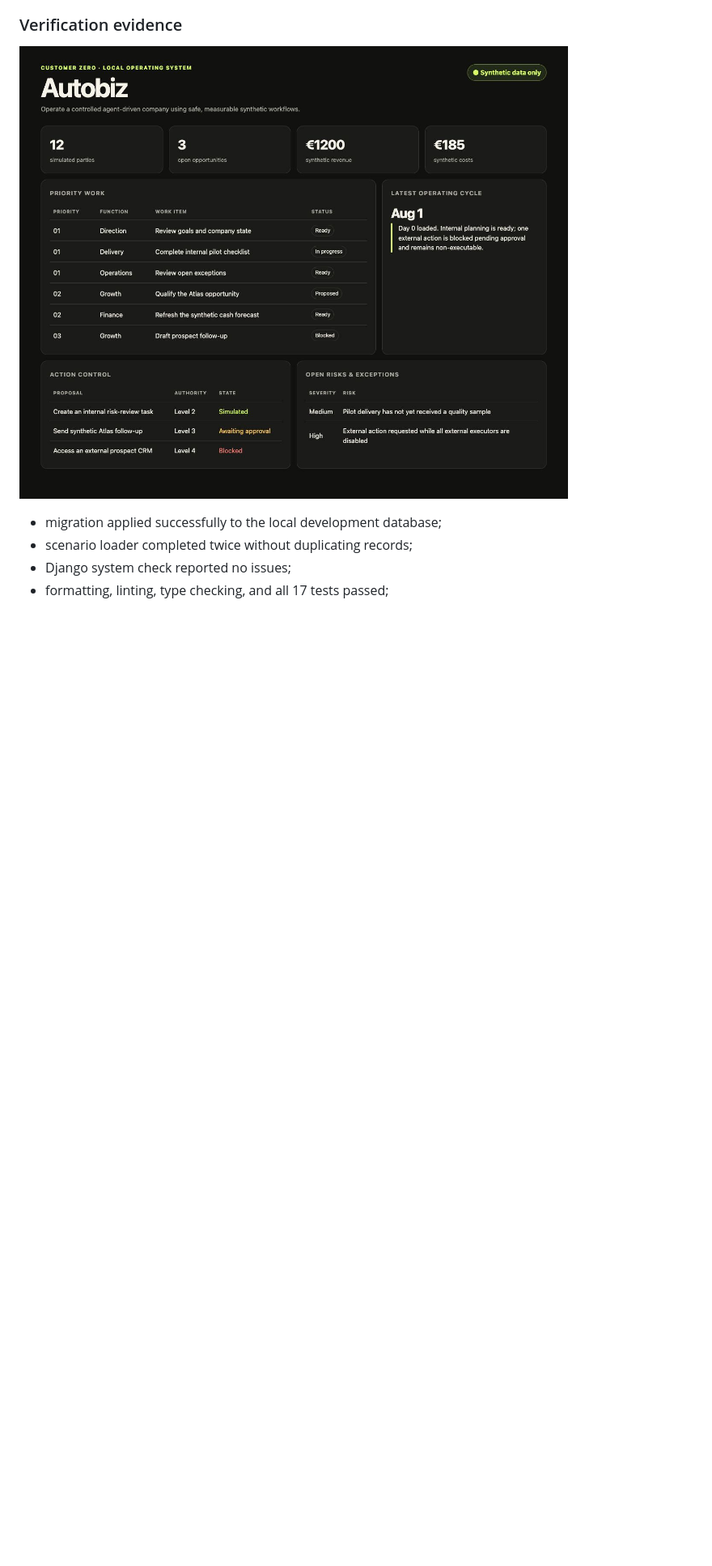
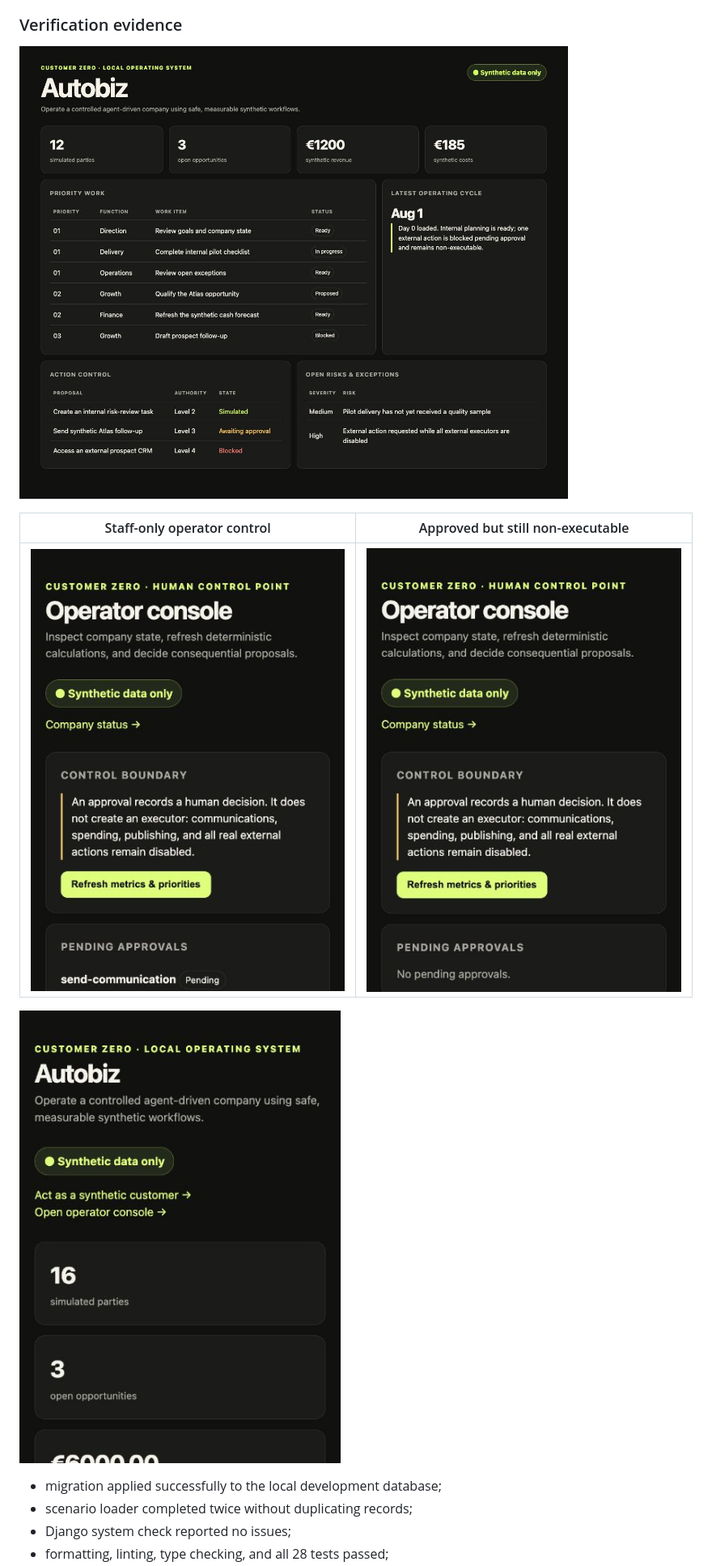
Before and after one commit to cpgrant/autobiz, a Markdown page: docs/13-customer-zero.md, the part around one of its changes. Shown at 81% size. Drawn GitHub-style; pictures changed too: docs/images/customer-zero-approval-recorded.png (added), docs/images/customer-zero-days-4-7-dashboard.png (added), docs/images/customer-zero-operator-console.png (added); blank space fills up the shorter version.

Commit message:
Complete Customer Zero operating system phase

```diff
--- a/docs/13-customer-zero.md
+++ b/docs/13-customer-zero.md
@@ -191,8 +216,14 @@ zero unauthorized external actions.
 
 ![Customer Zero company-status dashboard](images/customer-zero-dashboard.png)
 
+| Staff-only operator control | Approved but still non-executable |
+|---|---|
+| ![Customer Zero operator console](images/customer-zero-operator-console.png) | ![Synthetic approval recorded](images/customer-zero-approval-recorded.png) |
+
+![Days 4–7 company dashboard with deterministic measures](images/customer-zero-days-4-7-dashboard.png)
+
 - migration applied successfully to the local development database;
 - scenario loader completed twice without duplicating records;
 - Django system check reported no issues;
-- formatting, linting, type checking, and all 17 tests passed;
+- formatting, linting, type checking, and all 28 tests passed;
 - browser inspection confirmed the synthetic label, company measures, priority
```
Also changed, not shown: other parts of docs/13-customer-zero.md (+36 -8 lines), docs/04-operating-model.md (+5 -0 lines), docs/07-controls-and-risks.md (+5 -0 lines), 9 other files.
